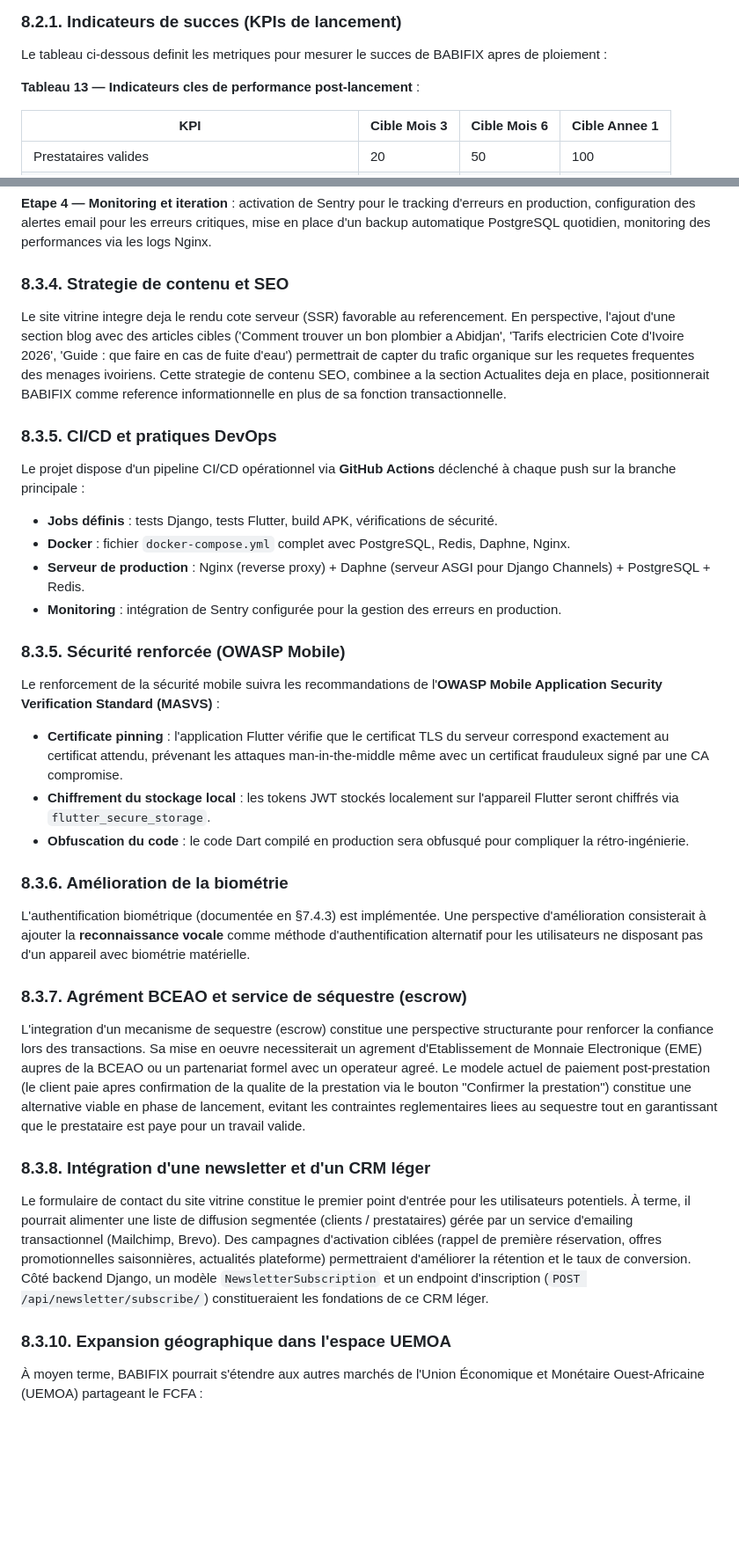
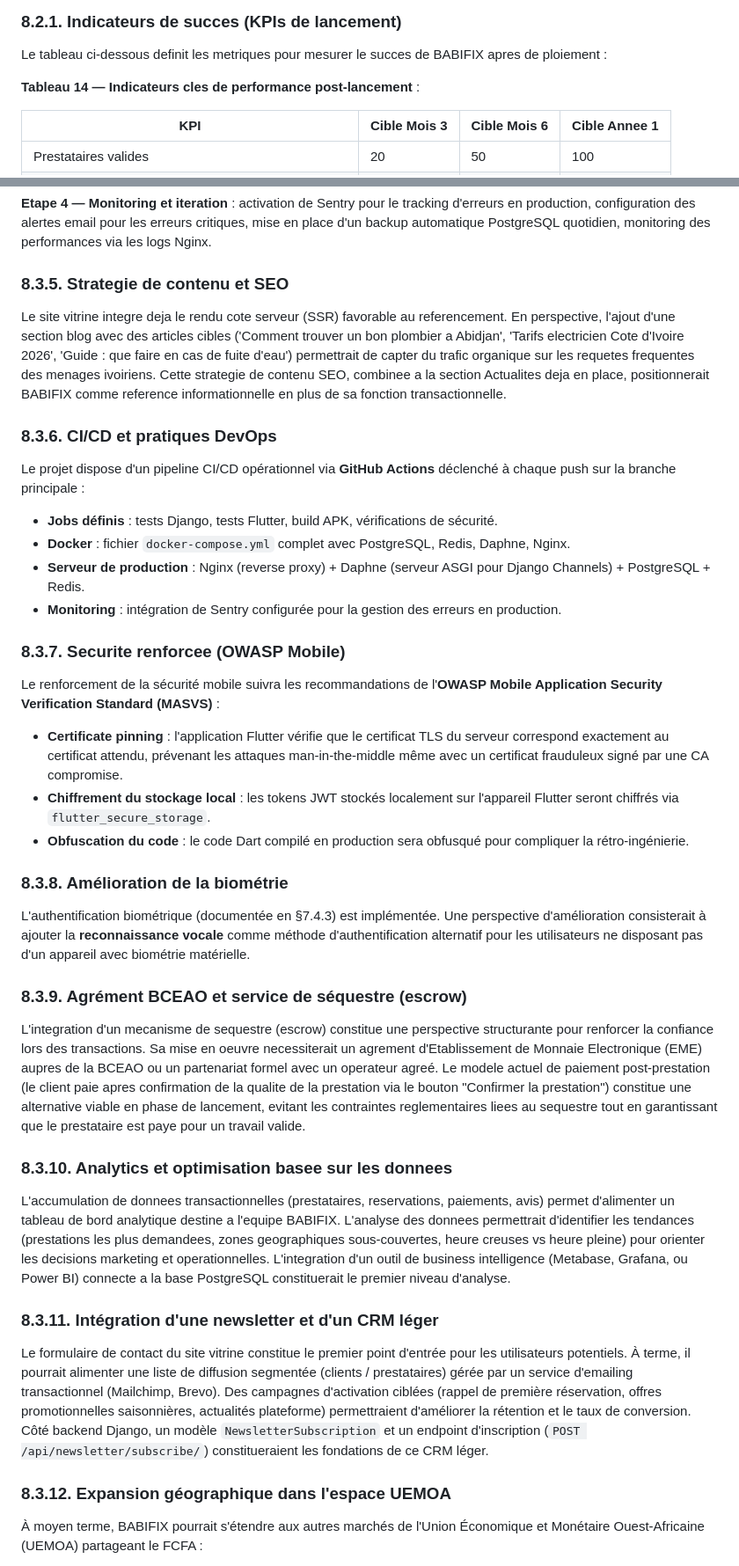
Before and after one commit to yvan2007/new-babifixbuild, a Markdown page: MEMOIRE_REDIGE_COMPLET_BABIFIX.md, 2 parts joined by grey strips. Shown at 88% size. GitHub-like rendering; blank space fills up the shorter version.

Commit message:
Update memoire

```diff
--- a/MEMOIRE_REDIGE_COMPLET_BABIFIX.md
+++ b/MEMOIRE_REDIGE_COMPLET_BABIFIX.md
@@ -1633,7 +1633,7 @@ Les tests de sécurité vérifient que les mécanismes de protection implément
 
 Le tableau ci-dessous definit les metriques pour mesurer le succes de BABIFIX apres de ploiement :
 
-**Tableau 13 — Indicateurs cles de performance post-lancement** :
+**Tableau 14 — Indicateurs cles de performance post-lancement** :
 
 | KPI | Cible Mois 3 | Cible Mois 6 | Cible Annee 1 |
 |---|---|---|---|
@@ -1738,11 +1738,11 @@ Le deploiement en production de BABIFIX suivra un plan en quatre etapes :
 
 **Etape 4 — Monitoring et iteration** : activation de Sentry pour le tracking d'erreurs en production, configuration des alertes email pour les erreurs critiques, mise en place d'un backup automatique PostgreSQL quotidien, monitoring des performances via les logs Nginx.
 
-### 8.3.4. Strategie de contenu et SEO
+### 8.3.5. Strategie de contenu et SEO
 
 Le site vitrine integre deja le rendu cote serveur (SSR) favorable au referencement. En perspective, l'ajout d'une section blog avec des articles cibles ('Comment trouver un bon plombier a Abidjan', 'Tarifs electricien Cote d'Ivoire 2026', 'Guide : que faire en cas de fuite d'eau') permettrait de capter du trafic organique sur les requetes frequentes des menages ivoiriens. Cette strategie de contenu SEO, combinee a la section Actualites deja en place, positionnerait BABIFIX comme reference informationnelle en plus de sa fonction transactionnelle.
 
-### 8.3.5. CI/CD et pratiques DevOps
+### 8.3.6. CI/CD et pratiques DevOps
 
 Le projet dispose d'un pipeline CI/CD opérationnel via **GitHub Actions** déclenché à chaque push sur la branche principale :
 
@@ -1751,7 +1751,7 @@ Le projet dispose d'un pipeline CI/CD opérationnel via **GitHub Actions** décl
 - **Serveur de production** : Nginx (reverse proxy) + Daphne (serveur ASGI pour Django Channels) + PostgreSQL + Redis.
 - **Monitoring** : intégration de Sentry configurée pour la gestion des erreurs en production.
 
-### 8.3.5. Sécurité renforcée (OWASP Mobile)
+### 8.3.7. Securite renforcee (OWASP Mobile)
 
 Le renforcement de la sécurité mobile suivra les recommandations de l'**OWASP Mobile Application Security Verification Standard (MASVS)** :
 
@@ -1759,19 +1759,23 @@ Le renforcement de la sécurité mobile suivra les recommandations de l'**OWASP
 - **Chiffrement du stockage local** : les tokens JWT stockés localement sur l'appareil Flutter seront chiffrés via `flutter_secure_storage`.
 - **Obfuscation du code** : le code Dart compilé en production sera obfusqué pour compliquer la rétro-ingénierie.
 
-### 8.3.6. Amélioration de la biométrie
+### 8.3.8. Amélioration de la biométrie
 
 L'authentification biométrique (documentée en §7.4.3) est implémentée. Une perspective d'amélioration consisterait à ajouter la **reconnaissance vocale** comme méthode d'authentification alternatif pour les utilisateurs ne disposant pas d'un appareil avec biométrie matérielle.
 
-### 8.3.7. Agrément BCEAO et service de séquestre (escrow)
+### 8.3.9. Agrément BCEAO et service de séquestre (escrow)
 
 L'integration d'un mecanisme de sequestre (escrow) constitue une perspective structurante pour renforcer la confiance lors des transactions. Sa mise en oeuvre necessiterait un agrement d'Etablissement de Monnaie Electronique (EME) aupres de la BCEAO ou un partenariat formel avec un operateur agreé. Le modele actuel de paiement post-prestation (le client paie apres confirmation de la qualite de la prestation via le bouton "Confirmer la prestation") constitue une alternative viable en phase de lancement, evitant les contraintes reglementaires liees au sequestre tout en garantissant que le prestataire est paye pour un travail valide.
 
-### 8.3.8. Intégration d'une newsletter et d'un CRM léger
+### 8.3.10. Analytics et optimisation basee sur les donnees
+
+L'accumulation de donnees transactionnelles (prestataires, reservations, paiements, avis) permet d'alimenter un tableau de bord analytique destine a l'equipe BABIFIX. L'analyse des donnees permettrait d'identifier les tendances (prestations les plus demandees, zones geographiques sous-couvertes, heure creuses vs heure pleine) pour orienter les decisions marketing et operationnelles. L'integration d'un outil de business intelligence (Metabase, Grafana, ou Power BI) connecte a la base PostgreSQL constituerait le premier niveau d'analyse.
+
+### 8.3.11. Intégration d'une newsletter et d'un CRM léger
 
 Le formulaire de contact du site vitrine constitue le premier point d'entrée pour les utilisateurs potentiels. À terme, il pourrait alimenter une liste de diffusion segmentée (clients / prestataires) gérée par un service d'emailing transactionnel (Mailchimp, Brevo). Des campagnes d'activation ciblées (rappel de première réservation, offres promotionnelles saisonnières, actualités plateforme) permettraient d'améliorer la rétention et le taux de conversion. Côté backend Django, un modèle `NewsletterSubscription` et un endpoint d'inscription (`POST /api/newsletter/subscribe/`) constitueraient les fondations de ce CRM léger.
 
-### 8.3.10. Expansion géographique dans l'espace UEMOA
+### 8.3.12. Expansion géographique dans l'espace UEMOA
 
 À moyen terme, BABIFIX pourrait s'étendre aux autres marchés de l'Union Économique et Monétaire Ouest-Africaine (UEMOA) partageant le FCFA :
 
```
Also changed, not shown: other parts of MEMOIRE_REDIGE_COMPLET_BABIFIX.md (+6 -6 lines).
